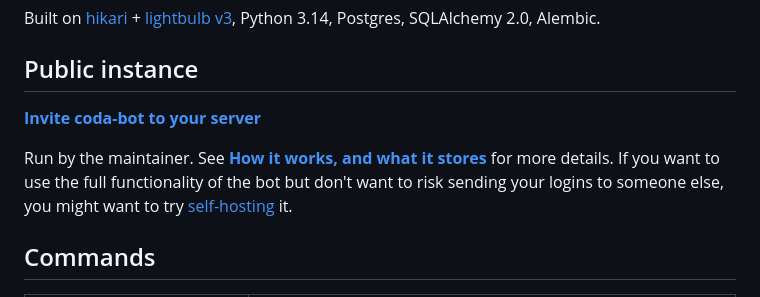
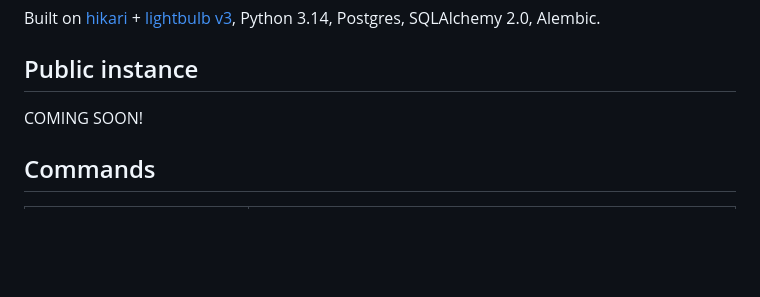
Before and after one commit to HoutManut/coda-bot, a Markdown page: README.md, the part around the change. Rendered like a GitHub page; blank space fills up the shorter version.

Commit message:
Public bot coming soon

```diff
--- a/README.md
+++ b/README.md
@@ -20,15 +20,17 @@ Postgres, SQLAlchemy 2.0, Alembic.
 
 ## Public instance
 
-**[Invite coda-bot to your server](TODO-INVITE-URL)**
+COMING SOON!
+
+<!-- **[Invite coda-bot to your server](TODO-INVITE-URL)** -->
 
 <!-- TODO: fill in invite URL, hosting region, uptime expectations, support server link,
      and who to contact for a manual data purge. -->
 
-Run by the maintainer. See **[How it works, and what it stores](#how-it-works-and-what-it-stores)**
+<!-- Run by the maintainer. See **[How it works, and what it stores](#how-it-works-and-what-it-stores)**
 for more details. If you want to use the full functionality of the bot but don't want
 to risk sending your logins to someone else, you might want to try
-[self-hosting](#self-hosting) it.
+[self-hosting](#self-hosting) it. -->
 
 ## Commands
 
```
